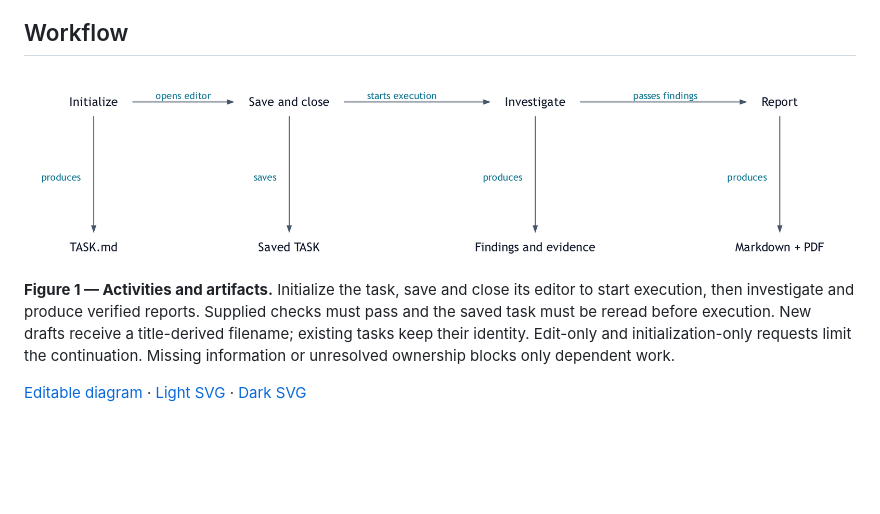
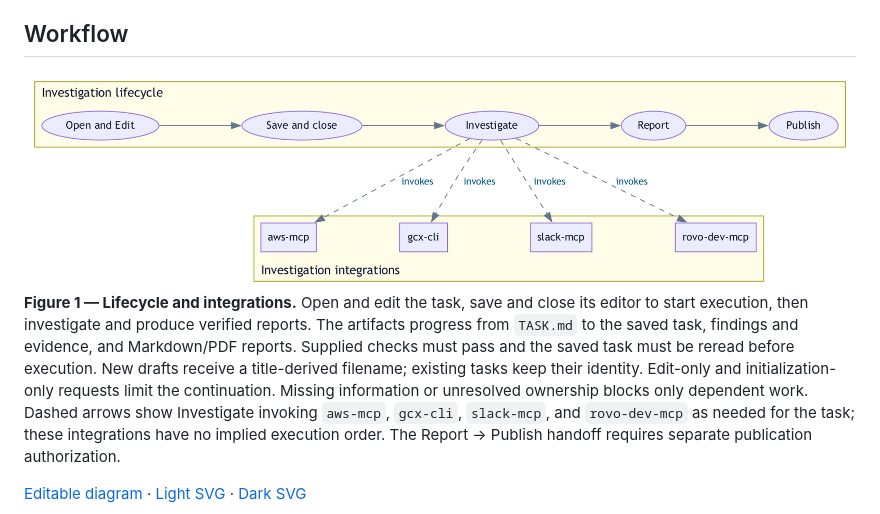
Before and after one commit to orenlion1/investigation-skills, a Markdown page: README.md, the part around one of its changes. Drawn GitHub-style; pictures changed too: diagrams/DIAGRAM-investigation-workflow-light.png; blank space fills up the shorter version.

Commit message:
docs: align investigation workflow with task lifecycle diagram

```diff
--- a/README.md
+++ b/README.md
@@ -43,11 +43,16 @@ at that boundary. Existing task edits preserve their filenames.
 </picture>
 
-**Figure 1 — Activities and artifacts.** Initialize the task, save and close its
-editor to start execution, then investigate and produce verified reports. Supplied
+**Figure 1 — Lifecycle and integrations.** Open and edit the task, save and close its
+editor to start execution, then investigate and produce verified reports. The
+artifacts progress from `TASK.md` to the saved task, findings and evidence, and
+Markdown/PDF reports. Supplied
 checks must pass and the saved task must be reread before execution. New drafts
 receive a title-derived filename; existing tasks keep their identity. Edit-only
 and initialization-only requests limit the continuation. Missing information or
-unresolved ownership blocks only dependent work.
+unresolved ownership blocks only dependent work. Dashed arrows show Investigate
+invoking `aws-mcp`, `gcx-cli`, `slack-mcp`, and `rovo-dev-mcp` as needed for the
+task; these integrations have no implied execution order. The Report → Publish
+handoff requires separate publication authorization.
 
 [Editable diagram](diagrams/DIAGRAM-investigation-workflow.dot) ·
 [Light SVG](diagrams/DIAGRAM-investigation-workflow-light.svg) ·
```
Also changed, not shown: other parts of README.md (+1 -1 lines), diagrams/DIAGRAM-investigation-workflow.md (+9 -2 lines), diagrams/DIAGRAM-investigation-workflow-dark.png, 6 other files.
